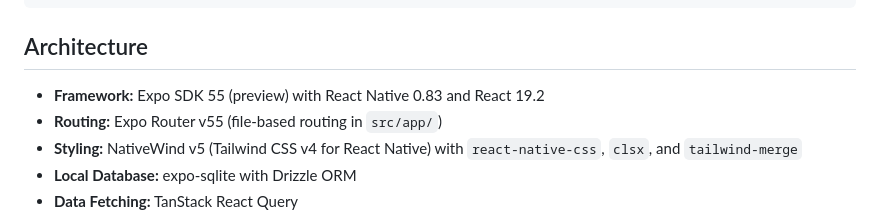
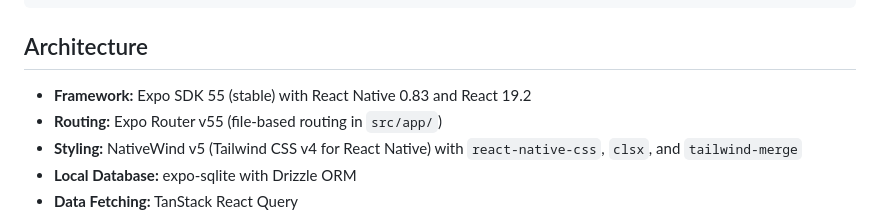
Before and after one commit to MrDemonWolf/conpaws, a Markdown page: CLAUDE.md, the part around the change. Drawn GitHub-style.

Commit message:
docs: update CLAUDE.md to reflect stable SDK 55
Co-Authored-By: Claude Opus 4.6 <noreply@anthropic.com>

```diff
--- a/CLAUDE.md
+++ b/CLAUDE.md
@@ -27,7 +27,7 @@ pnpm prebuild:clean       # Clean and regenerate native projects
 
 ## Architecture
 
-- **Framework:** Expo SDK 55 (preview) with React Native 0.83 and React 19.2
+- **Framework:** Expo SDK 55 (stable) with React Native 0.83 and React 19.2
 - **Routing:** Expo Router v55 (file-based routing in `src/app/`)
 - **Styling:** NativeWind v5 (Tailwind CSS v4 for React Native) with `react-native-css`, `clsx`, and `tailwind-merge`
 - **Local Database:** expo-sqlite with Drizzle ORM
```
